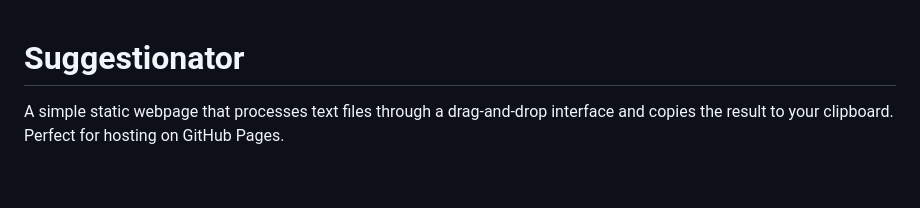
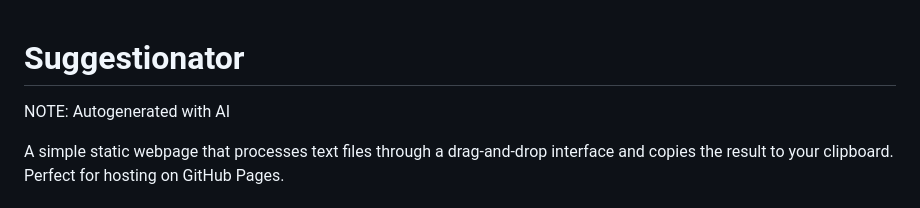
Before and after one commit to 2bpchan/suggestionator, a Markdown page: README.md, the part around the change. Rendered like a GitHub page; blank space fills up the shorter version.

Commit message:
Add autogenerated note to README
Add a note indicating that the README is autogenerated with AI.

```diff
--- a/README.md
+++ b/README.md
@@ -1,4 +1,6 @@
 # Suggestionator
+
+NOTE: Autogenerated with AI
 
 A simple static webpage that processes text files through a drag-and-drop interface and copies the result to your clipboard. Perfect for hosting on GitHub Pages.
 
```
